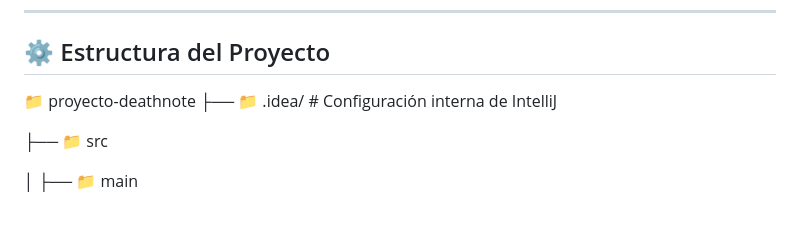
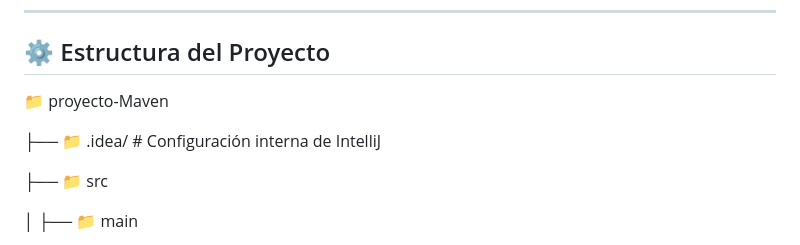
Before and after one commit to Gianbackend/ProyectoMAVEN1, a Markdown page: README.md, the part around the change. Rendered like a GitHub page; blank space fills up the shorter version.

Commit message:
Actualizacion 1

```diff
--- a/README.md
+++ b/README.md
@@ -17,7 +17,8 @@ El jugador toma decisiones que lo llevan a distintos finales, en un árbol de de
 ---
 
 ## ⚙️ Estructura del Proyecto
-📁 proyecto-deathnote
+📁 proyecto-Maven
+
 ├── 📁 .idea/                            # Configuración interna de IntelliJ
 
 ├── 📁 src
```
